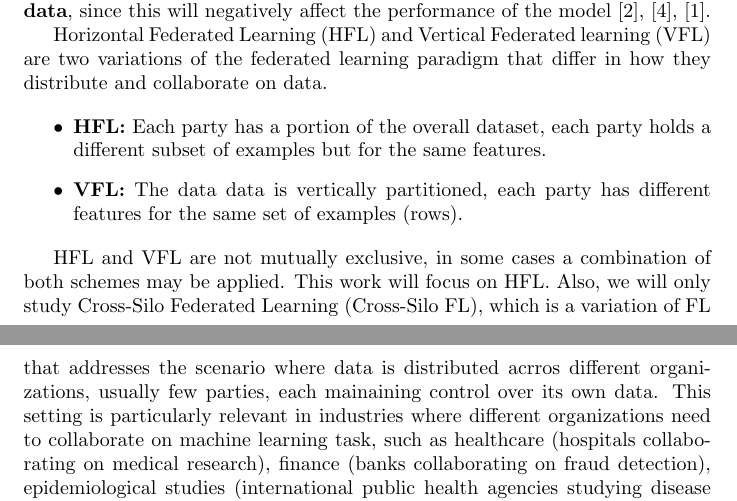
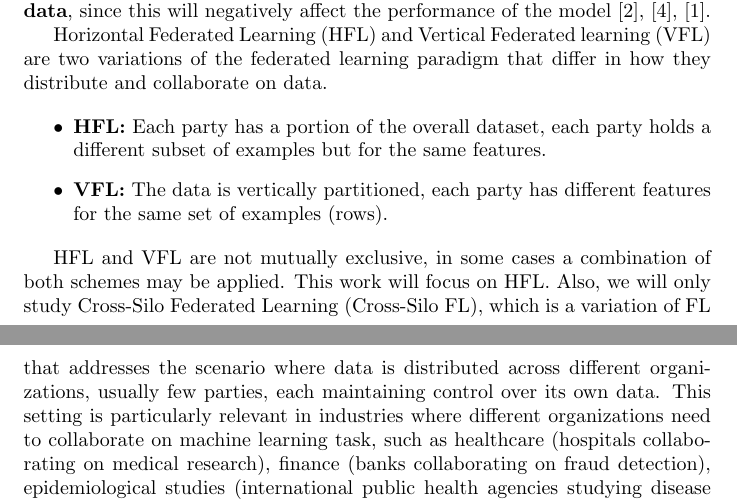
Before and after one commit to JSempereH/TFM, a LaTeX thesis (thesis/main.tex, which reads thesis/Chapter2.tex): two parts of pages 2 and 3 of 4, joined at a grey line, cut so that both start at the same text. Compiled offline with pdfLaTeX.

Commit message:
Grammar fixed

```diff
--- a/thesis/Chapter2.tex
+++ b/thesis/Chapter2.tex
@@ -18,11 +18,11 @@ Horizontal Federated Learning (HFL) and Vertical Federated learning (VFL) are tw
 
 \begin{itemize}
     \item \textbf{HFL:} Each party has a portion of the overall dataset, each party holds a different subset of examples but for the same features.
-    \item \textbf{VFL:} The data data is vertically partitioned, each party has different features for the same set of examples (rows).
+    \item \textbf{VFL:} The data  is vertically partitioned, each party has different features for the same set of examples (rows).
 \end{itemize}
 
 HFL and VFL are not mutually exclusive, in some cases a combination of both schemes may be applied. This work will focus on HFL. Also, we will only study Cross-Silo Federated Learning (Cross-Silo FL),
-which is a variation of FL that addresses the scenario where data is distributed acrros different organizations, usually few parties, each mainaining control over its own data.
+which is a variation of FL that addresses the scenario where data is distributed across different organizations, usually few parties, each maintaining control over its own data.
 This setting is particularly relevant in industries where different organizations need to collaborate on machine learning task, such as healthcare (hospitals collaborating on medical research), finance (banks collaborating on fraud detection), epidemiological studies (international public health agencies studying disease spread),
 smart cities (urban planning authorities collaborating on public services optimization), etc. Ensuring interoperability between different silos is a huge challenge, since there needs to be a fixed standard in data format, structures and processing capabilities accross different organizations.
 
```
